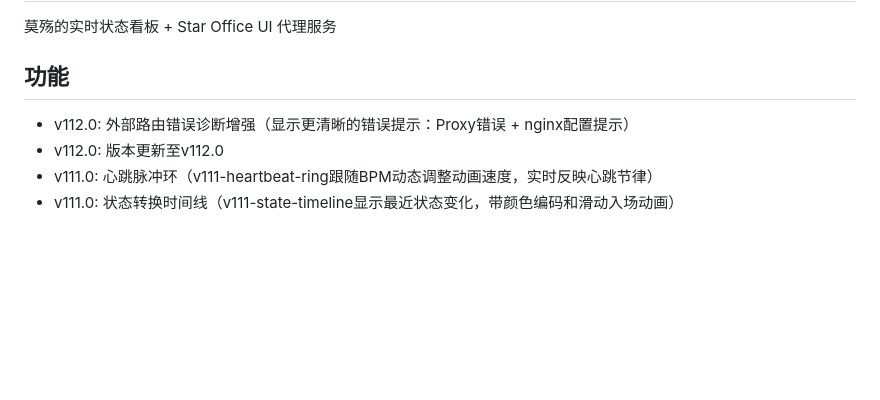
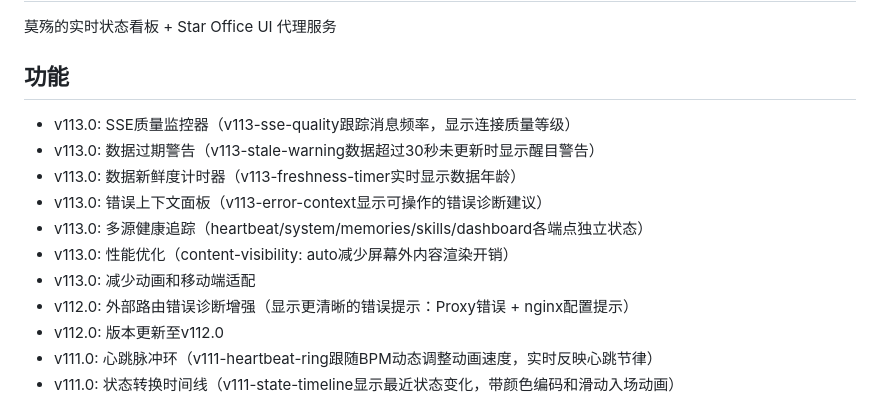
Before and after one commit to lemoncat7/openclaw-dashboard, a Markdown page: SKILL.md, the part around the change. Drawn GitHub-style; blank space fills up the shorter version.

Commit message:
docs: Update SKILL.md with v113.0 changelog

```diff
--- a/SKILL.md
+++ b/SKILL.md
@@ -9,6 +9,13 @@ description: 莫殇的像素状态看板服务，同时代理 Star Office UI
 
 ## 功能
 
+- v113.0: SSE质量监控器（v113-sse-quality跟踪消息频率，显示连接质量等级）
+- v113.0: 数据过期警告（v113-stale-warning数据超过30秒未更新时显示醒目警告）
+- v113.0: 数据新鲜度计时器（v113-freshness-timer实时显示数据年龄）
+- v113.0: 错误上下文面板（v113-error-context显示可操作的错误诊断建议）
+- v113.0: 多源健康追踪（heartbeat/system/memories/skills/dashboard各端点独立状态）
+- v113.0: 性能优化（content-visibility: auto减少屏幕外内容渲染开销）
+- v113.0: 减少动画和移动端适配
 - v112.0: 外部路由错误诊断增强（显示更清晰的错误提示：Proxy错误 + nginx配置提示）
 - v112.0: 版本更新至v112.0
 - v111.0: 心跳脉冲环（v111-heartbeat-ring跟随BPM动态调整动画速度，实时反映心跳节律）
```
